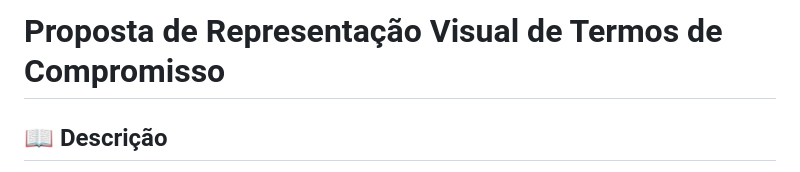
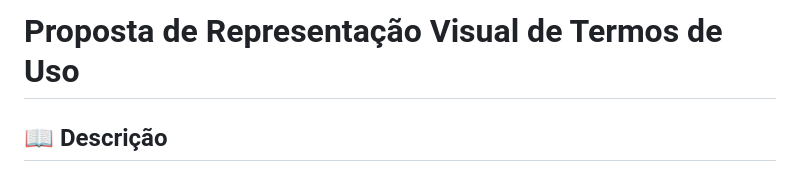
Before and after one commit to pedroarcoverde/PropostaDeTermosDeUsoPorImagensCatalogadas, a Markdown page: README.md, the part around the change. Rendered like a GitHub page.

Commit message:
Update project title from 'Termos de Compromisso' to 'Termos de Uso'

```diff
--- a/README.md
+++ b/README.md
@@ -1,4 +1,4 @@
-# Proposta de Representação Visual de Termos de Compromisso
+# Proposta de Representação Visual de Termos de Uso
 
 ## 📖 Descrição
 Este projeto é um artefato de software desenvolvido como parte de um Trabalho de Conclusão de Curso (TCC) no curso de Engenharia da Computação da Universidade de Brasília (UnB).
```
